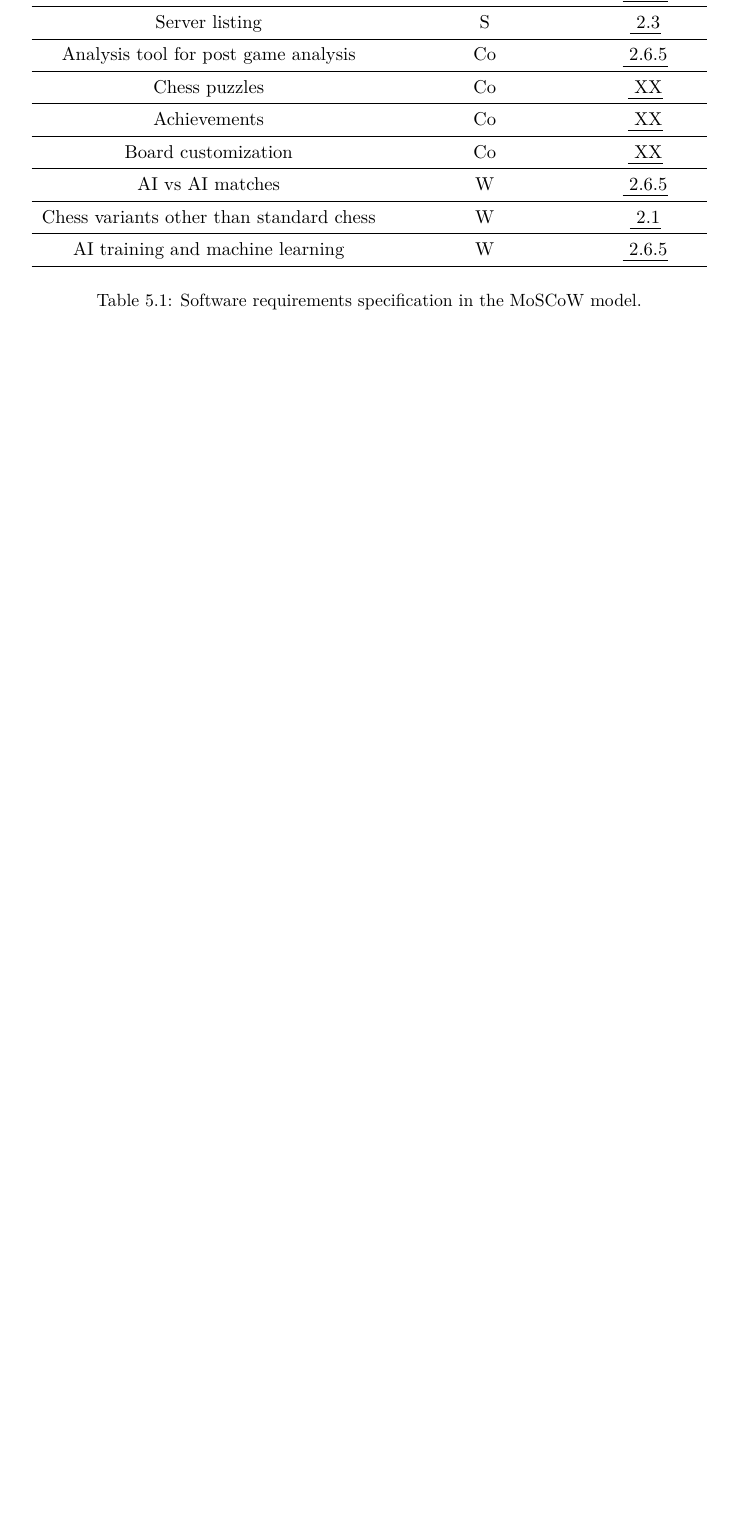
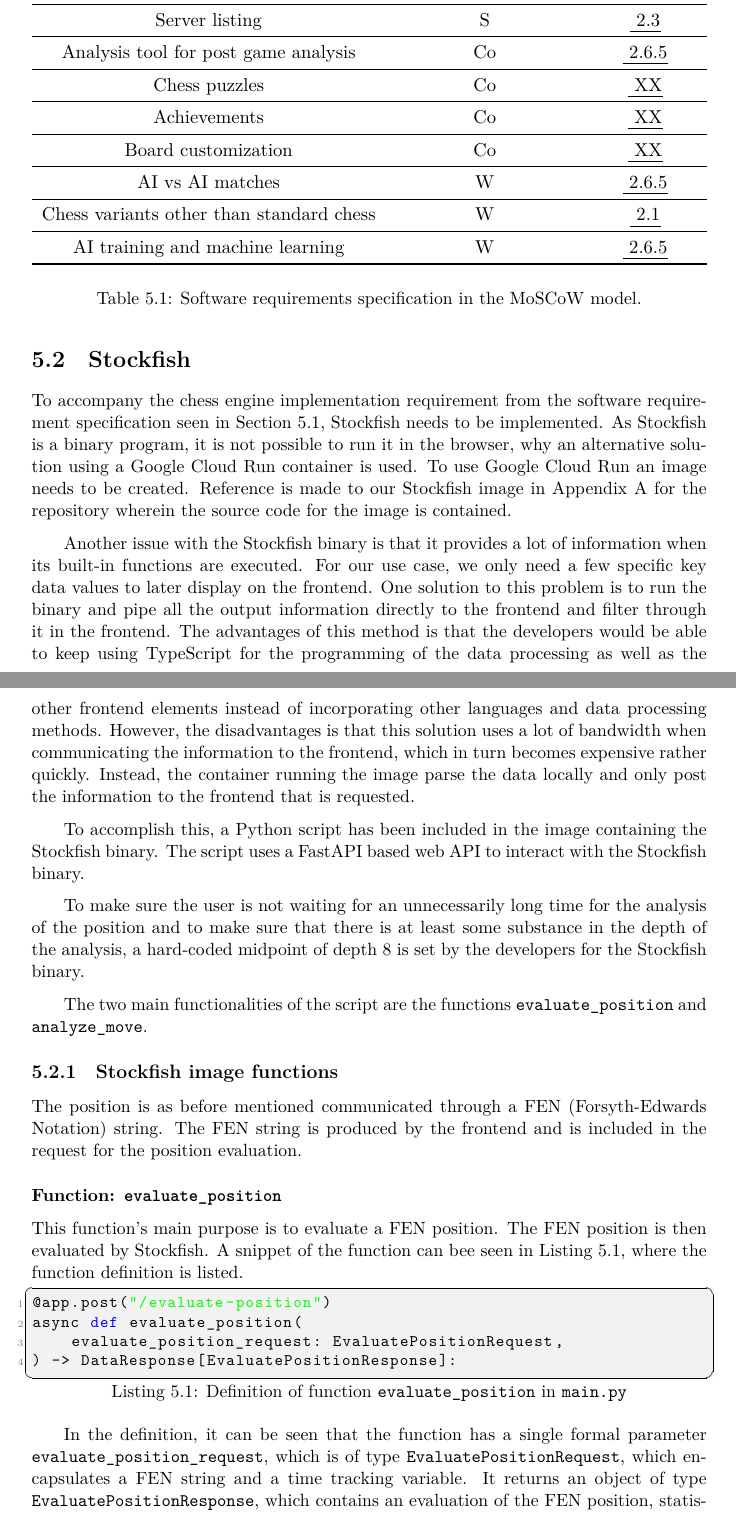
Before and after one commit to audio-engineer/aau-p2-article, a LaTeX thesis (src/main.tex, which reads src/problem-solution/stockfish.tex): part of page 25 of 30 before the commit and two parts of pages 25 and 26 of 32 after it, the two joined at a grey line, cut so that both start at the same text, the shorter picture padded with empty space. Compiled offline with XeLaTeX.

Commit message:
Resolve #68, resolve #69, resolve #70 - Added section about Stockfish implementation and Python. Updated the appendix. Added codestyling for Python code

```diff
--- /dev/null
+++ b/src/problem-solution/stockfish.tex
@@ -0,0 +1,63 @@
+% textidote: ignore begin
+\section{Stockfish}\label{sec:stockfish}
+% textidote: ignore end
+
+To accompany the chess engine implementation requirement from the software requirement specification seen in
+Section~\ref{sec:software-requirement-specification}, Stockfish needs to be implemented.
+As Stockfish is a binary program, it is not possible to run it in the browser, why an alternative solution using a
+Google Cloud Run container is used.
+To use Google Cloud Run an image needs to be created.
+Reference is made to our Stockfish image in Appendix A for the repository wherein the source code for the image is
+contained.
+
+Another issue with the Stockfish binary is that it provides a lot of information when its built-in functions are
+executed.
+For our use case, we only need a few specific key data values to later display on the frontend.
+One solution to this problem is to run the binary and pipe all the output information directly to the frontend and
+filter through it in the frontend.
+The advantages of this method is that the developers would be able to keep using TypeScript for the programming of the
+data processing as well as the other frontend elements instead of incorporating other languages and data processing
+methods.
+However, the disadvantages is that this solution uses a lot of bandwidth when communicating the information to the
+frontend, which in turn becomes expensive rather quickly.
+Instead, the container running the image parse the data locally and only post the information to the frontend that is
+requested.
+
+To accomplish this, a Python script has been included in the image containing the Stockfish binary.
+The script uses a FastAPI based web API to interact with the Stockfish binary.
+
+To make sure the user is not waiting for an unnecessarily long time for the analysis of the position and to make sure
+that there is at least some substance in the depth of the analysis, a hard-coded midpoint of depth 8 is set by the
+developers for the Stockfish binary.
+
+The two main functionalities of the script are the functions \texttt{evaluate\_position} and \texttt{analyze\_move}.
+
+\subsection{Stockfish image functions}\label{subsec:stockfish-image-functions}
+
+The position is as before mentioned communicated through a FEN (Forsyth-Edwards Notation) string.
+The FEN string is produced by the frontend and is included in the request for the position evaluation.
+
+% textidote: ignore begin
+\subsubsection{Function: \texttt{evaluate\_position}}\label{subsubsec:function:evaluate_position}
+% textidote: ignore end
+
+This function's main purpose is to evaluate a FEN position.
+The FEN position is then evaluated by Stockfish.
+A snippet of the function can bee seen in Listing~\ref{lst:main.py-evaluate_position}, where the function definition is
+listed.
+
+\begin{lstlisting}[
+    style=pythonStyle,
+    label={lst:main.py-evaluate_position},
+    caption={Definition of function \texttt{evaluate\_position} in \texttt{main.py}},
+    captionpos=b,
+]
+@app.post("/evaluate-position")
+async def evaluate_position(
+    evaluate_position_request: EvaluatePositionRequest,
+) -> DataResponse[EvaluatePositionResponse]:
+\end{lstlisting}
+
+In the definition, it can be seen that the function has a single formal parameter \texttt{evaluate\_position\_request},
+which is of type \texttt{EvaluatePositionRequest}, which encapsulates a FEN string and a time tracking variable.
+It returns an object of type \texttt{EvaluatePositionResponse}, which contains an evaluation of the FEN position,
```
Also changed, not shown: src/codestyling.tex (+28 -0 lines), src/problem-solution/problem-solution.tex (+1 -0 lines), src/problem-solution/software-req-spec.tex (+1 -1 lines), src/source-code-repositories/source-code-repositories.tex (+11 -2 lines), src/whitelist.txt (+5 -0 lines), src/problem-solution/stockfish.tex (29 more changed lines).
